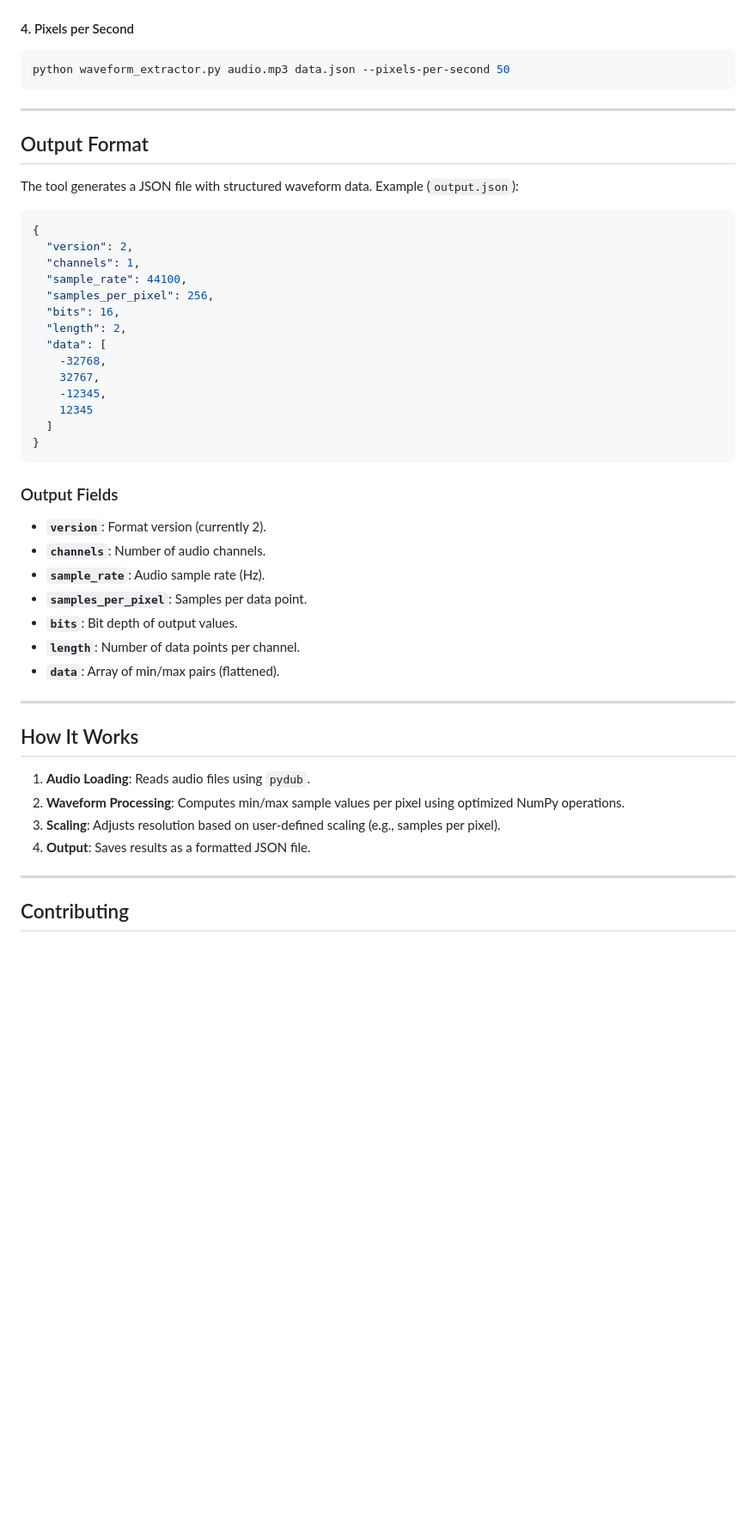
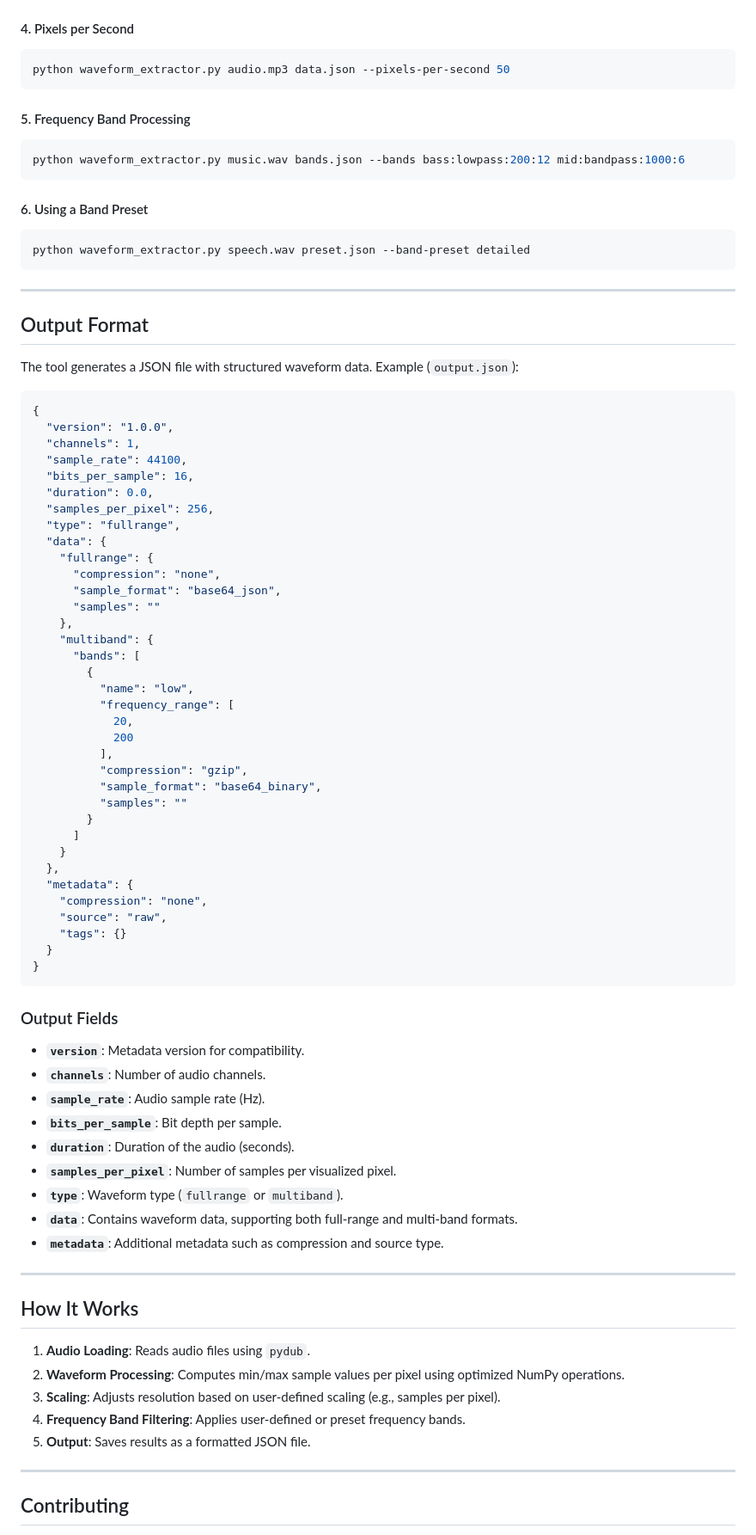
Before and after one commit to GabrielJuliao/wavypy, a Markdown page: README.md, the part around the change printed below. Shown: that part at 86% size. Drawn GitHub-style; blank space fills up the shorter version.

````diff
--- a/README.md
+++ b/README.md
@@ -85,6 +90,18 @@ python waveform_extractor.py stereo.wav result.json --start 0 --end 10 --width 1
 python waveform_extractor.py audio.mp3 data.json --pixels-per-second 50
 ```
 
+#### 5. Frequency Band Processing
+
+```bash
+python waveform_extractor.py music.wav bands.json --bands bass:lowpass:200:12 mid:bandpass:1000:6
+```
+
+#### 6. Using a Band Preset
+
+```bash
+python waveform_extractor.py speech.wav preset.json --band-preset detailed
+```
+
 ---
 
 ## Output Format
@@ -93,30 +110,53 @@ The tool generates a JSON file with structured waveform data. Example (`output.j
 
 ```json
 {
-  "version": 2,
+  "version": "1.0.0",
   "channels": 1,
   "sample_rate": 44100,
+  "bits_per_sample": 16,
+  "duration": 0.0,
   "samples_per_pixel": 256,
-  "bits": 16,
-  "length": 2,
-  "data": [
-    -32768,
-    32767,
-    -12345,
-    12345
-  ]
+  "type": "fullrange",
+  "data": {
+    "fullrange": {
+      "compression": "none",
+      "sample_format": "base64_json",
+      "samples": ""
+    },
+    "multiband": {
+      "bands": [
+        {
+          "name": "low",
+          "frequency_range": [
+            20,
+            200
+          ],
+          "compression": "gzip",
+          "sample_format": "base64_binary",
+          "samples": ""
+        }
+      ]
+    }
+  },
+  "metadata": {
+    "compression": "none",
+    "source": "raw",
+    "tags": {}
+  }
 }
 ```
 
 ### Output Fields
 
-- **`version`**: Format version (currently 2).
+- **`version`**: Metadata version for compatibility.
 - **`channels`**: Number of audio channels.
 - **`sample_rate`**: Audio sample rate (Hz).
-- **`samples_per_pixel`**: Samples per data point.
-- **`bits`**: Bit depth of output values.
-- **`length`**: Number of data points per channel.
-- **`data`**: Array of min/max pairs (flattened).
+- **`bits_per_sample`**: Bit depth per sample.
+- **`duration`**: Duration of the audio (seconds).
+- **`samples_per_pixel`**: Number of samples per visualized pixel.
+- **`type`**: Waveform type (`fullrange` or `multiband`).
+- **`data`**: Contains waveform data, supporting both full-range and multi-band formats.
+- **`metadata`**: Additional metadata such as compression and source type.
 
 ---
 
@@ -125,7 +165,8 @@ The tool generates a JSON file with structured waveform data. Example (`output.j
 1. **Audio Loading**: Reads audio files using `pydub`.
 2. **Waveform Processing**: Computes min/max sample values per pixel using optimized NumPy operations.
 3. **Scaling**: Adjusts resolution based on user-defined scaling (e.g., samples per pixel).
-4. **Output**: Saves results as a formatted JSON file.
+4. **Frequency Band Filtering**: Applies user-defined or preset frequency bands.
+5. **Output**: Saves results as a formatted JSON file.
 
 ---
 
````
Also changed, not shown: other parts of README.md (+23 -18 lines).
